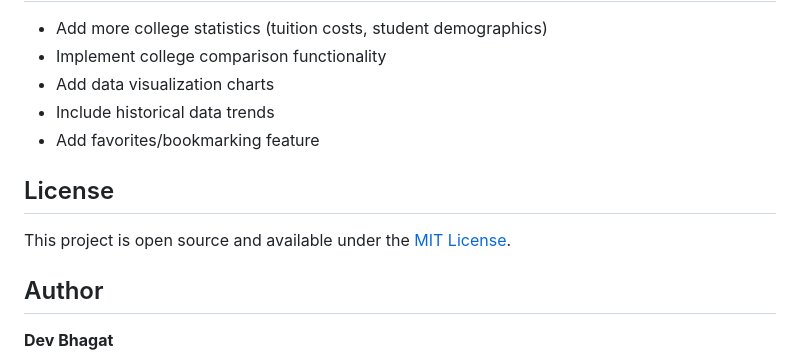
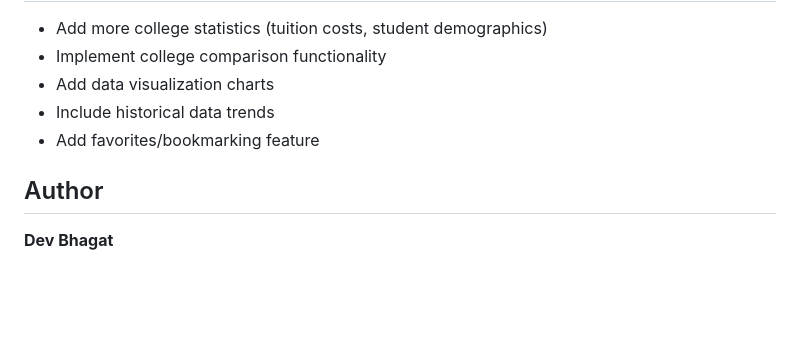
Before and after one commit to DevBhagat2004/college-data-dashboard-p, a Markdown page: README.md, the part around the change. Rendered like a GitHub page; blank space fills up the shorter version.

```diff
--- a/README.md
+++ b/README.md
@@ -125,10 +125,6 @@ For 4-year institutions:
 - Include historical data trends
 - Add favorites/bookmarking feature
 
-## License
-
-This project is open source and available under the [MIT License](LICENSE).
-
 ## Author
 
 **Dev Bhagat**
```
Also changed, not shown: MITLICENSE.md (added).
